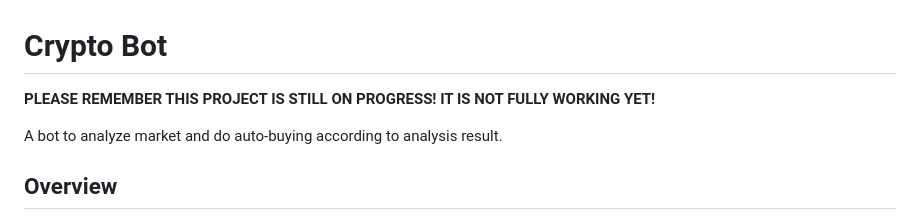
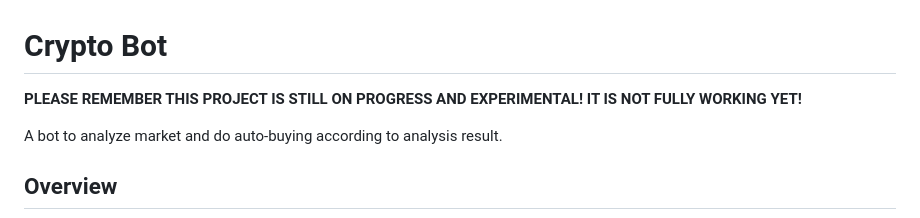
Before and after one commit to w33ladalah/cryptobot, a Markdown page: README.md, the part around the change. GitHub-like rendering.

```diff
--- a/README.md
+++ b/README.md
@@ -1,6 +1,6 @@
 # Crypto Bot
 
-**PLEASE REMEMBER THIS PROJECT IS STILL ON PROGRESS! IT IS NOT FULLY WORKING YET!**
+**PLEASE REMEMBER THIS PROJECT IS STILL ON PROGRESS AND EXPERIMENTAL! IT IS NOT FULLY WORKING YET!**
 
 A bot to analyze market and do auto-buying according to analysis result.
 
```
